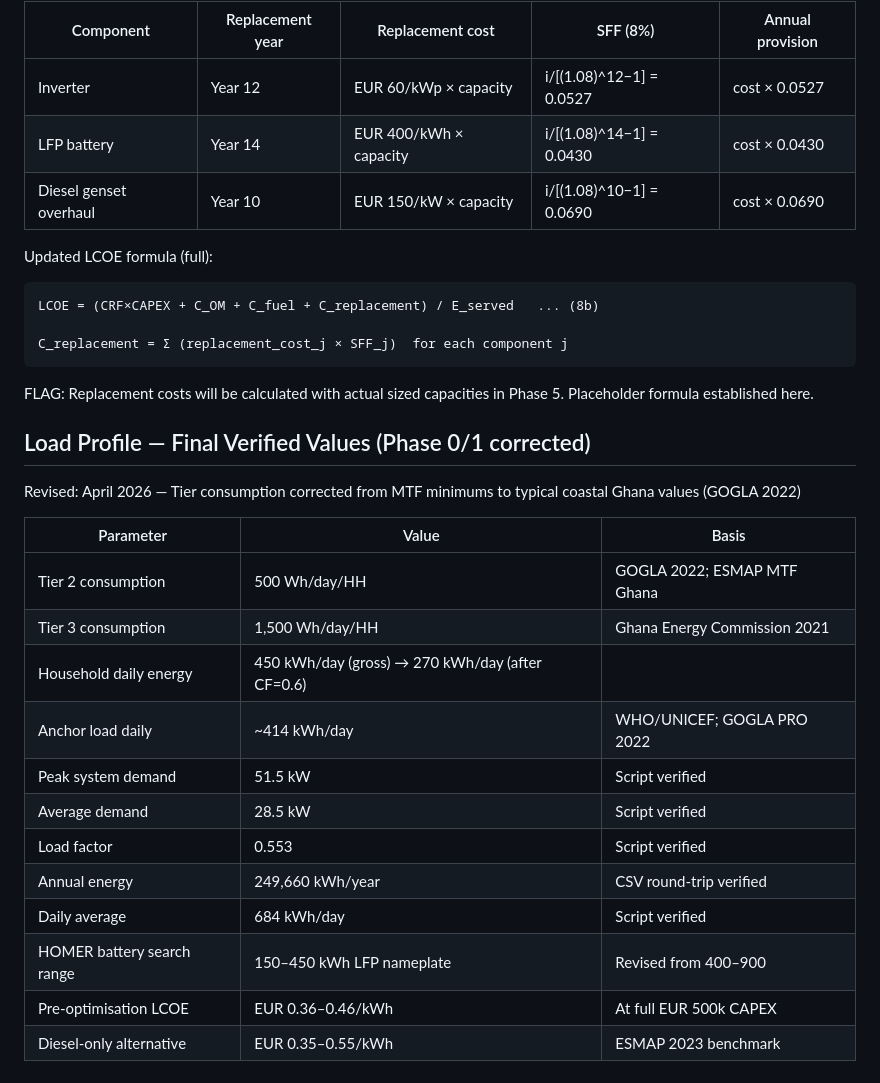
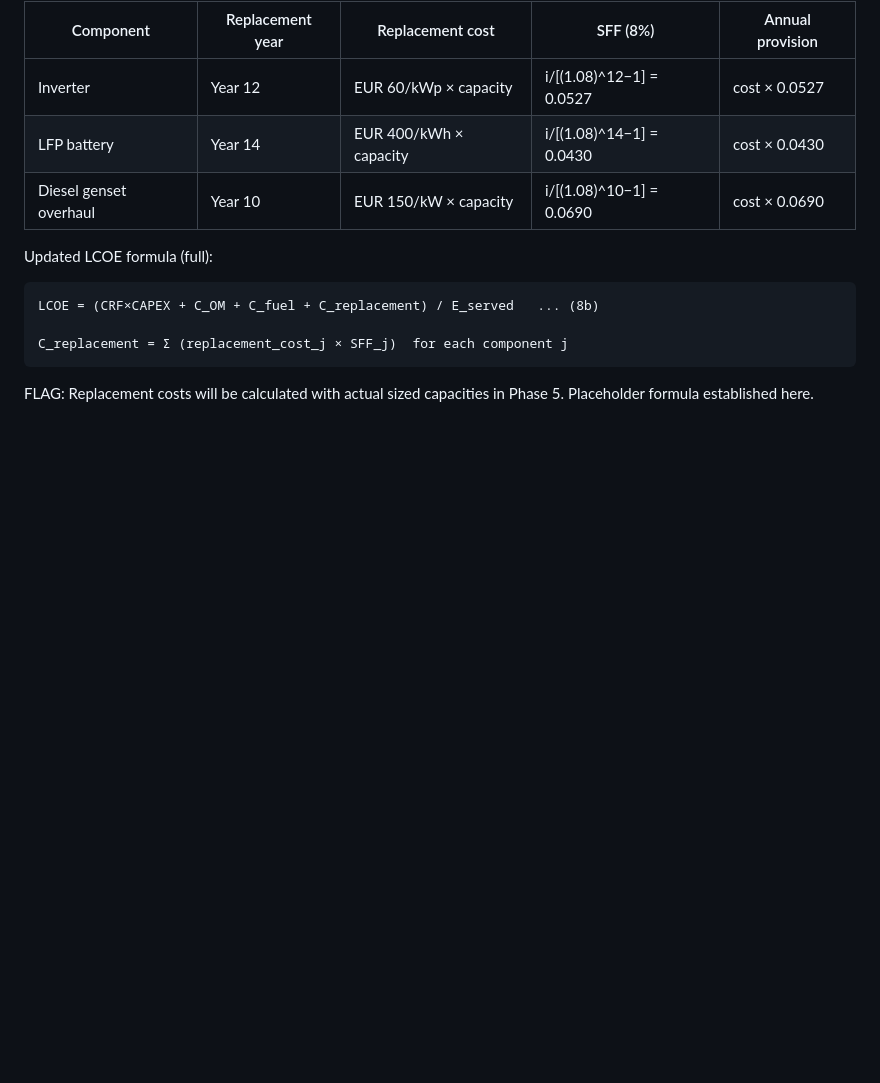
Before and after one commit to felixokumo1-stack/microgrid-adafoah-ghana, a Markdown page: docs/model_derivation.md, the part around the change. Rendered like a GitHub page; blank space fills up the shorter version.

Commit message:
phase-2: Model Derivation Complete

```diff
--- a/docs/model_derivation.md
+++ b/docs/model_derivation.md
@@ -285,22 +285,3 @@ Updated LCOE formula (full):
 
 FLAG: Replacement costs will be calculated with actual sized capacities
 in Phase 5. Placeholder formula established here.
-
-## Load Profile — Final Verified Values (Phase 0/1 corrected)
-Revised: April 2026 — Tier consumption corrected from MTF minimums to
-typical coastal Ghana values (GOGLA 2022)
-
-| Parameter | Value | Basis |
-|-----------|-------|-------|
-| Tier 2 consumption | 500 Wh/day/HH | GOGLA 2022; ESMAP MTF Ghana |
-| Tier 3 consumption | 1,500 Wh/day/HH | Ghana Energy Commission 2021 |
-| Household daily energy | 450 kWh/day (gross) → 270 kWh/day (after CF=0.6) | |
-| Anchor load daily | ~414 kWh/day | WHO/UNICEF; GOGLA PRO 2022 |
-| Peak system demand | 51.5 kW | Script verified |
-| Average demand | 28.5 kW | Script verified |
-| Load factor | 0.553 | Script verified |
-| Annual energy | 249,660 kWh/year | CSV round-trip verified |
-| Daily average | 684 kWh/day | Script verified |
-| HOMER battery search range | 150–450 kWh LFP nameplate | Revised from 400–900 |
-| Pre-optimisation LCOE | EUR 0.36–0.46/kWh | At full EUR 500k CAPEX |
-| Diesel-only alternative | EUR 0.35–0.55/kWh | ESMAP 2023 benchmark |
```
